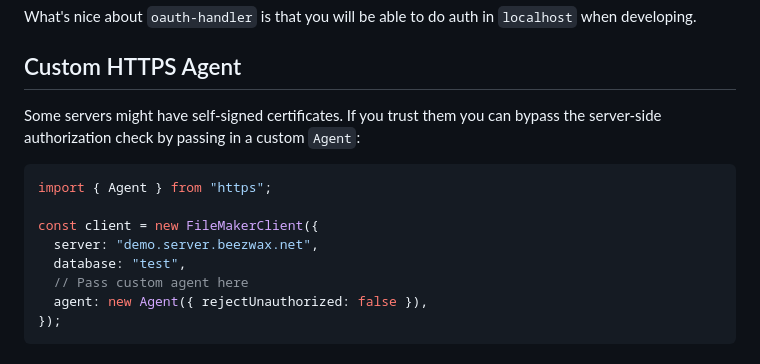
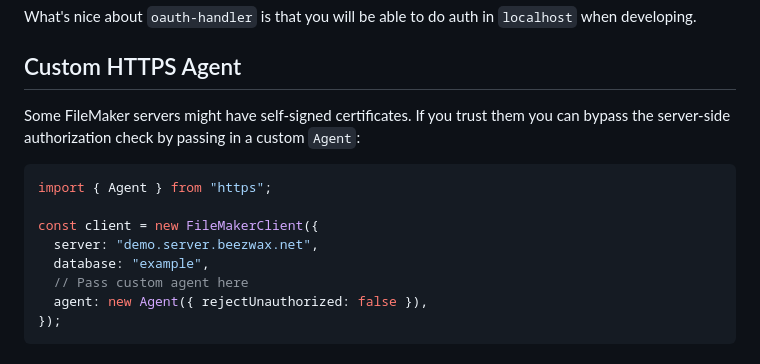
Before and after one commit to beezwax/filemaker-odata, a Markdown page: README.md, the part around the change. GitHub-like rendering.

Commit message:
Agent info

````diff
--- a/README.md
+++ b/README.md
@@ -127,15 +127,16 @@ What's nice about `oauth-handler` is that you will be able to do auth in
 
 ## Custom HTTPS Agent
 
-Some servers might have self-signed certificates. If you trust them you can
-bypass the server-side authorization check by passing in a custom `Agent`:
+Some FileMaker servers might have self-signed certificates. If you trust them
+you can bypass the server-side authorization check by passing in a custom
+`Agent`:
 
 ```typescript
 import { Agent } from "https";
 
 const client = new FileMakerClient({
   server: "demo.server.beezwax.net",
-  database: "test",
+  database: "example",
   // Pass custom agent here
   agent: new Agent({ rejectUnauthorized: false }),
 });
````
